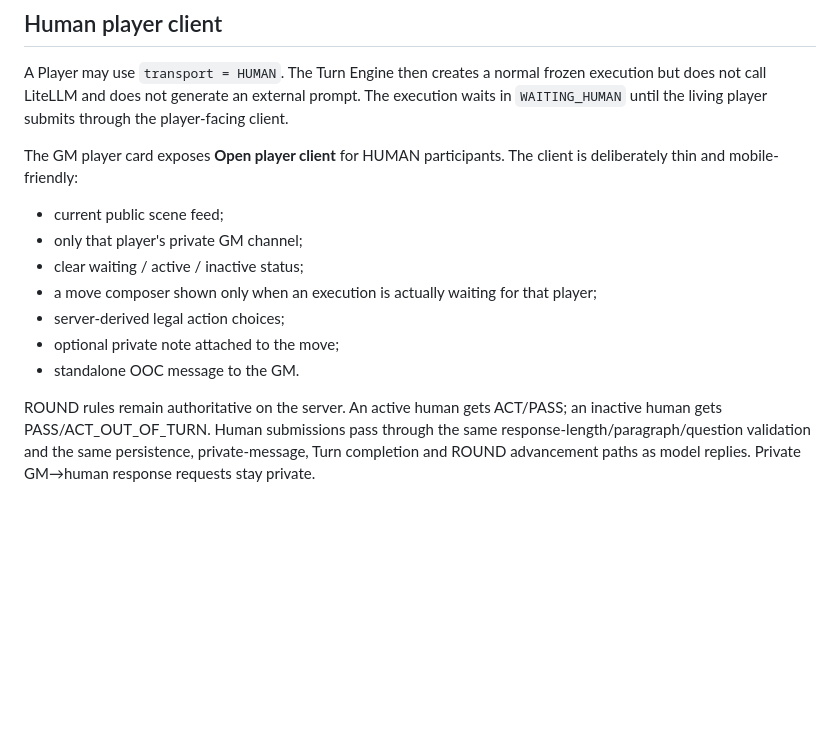
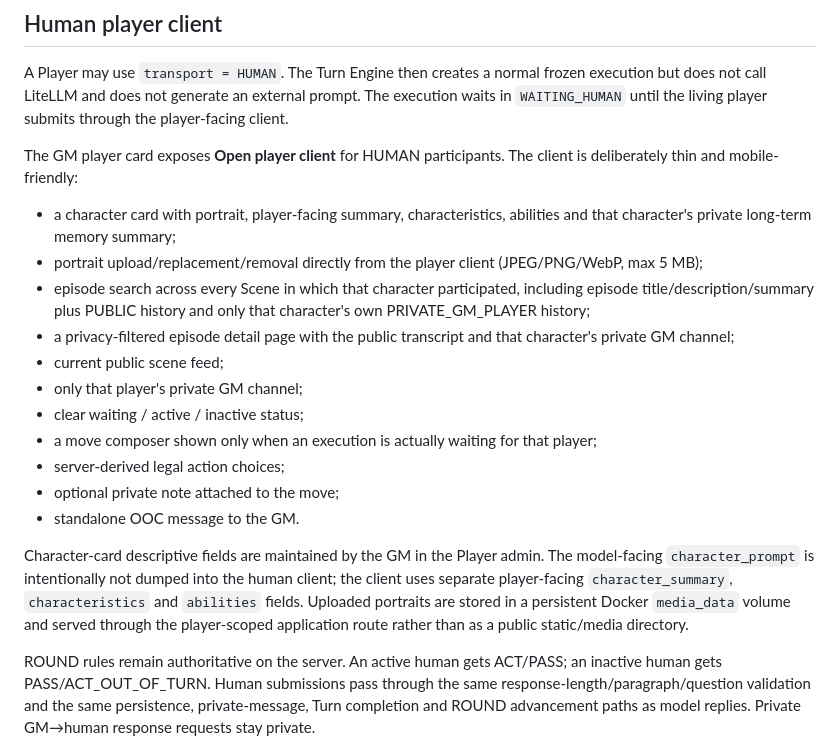
Before and after one commit to rakatanui/rpgllm, a Markdown page: README.md, the part around the change. Rendered like a GitHub page; blank space fills up the shorter version.

Commit message:
docs: describe character card, portrait storage and episode search

```diff
--- a/README.md
+++ b/README.md
@@ -340,6 +340,15 @@ through the player-facing client.
 The GM player card exposes **Open player client** for HUMAN participants. The
 client is deliberately thin and mobile-friendly:
 
+- a character card with portrait, player-facing summary, characteristics,
+  abilities and that character's private long-term memory summary;
+- portrait upload/replacement/removal directly from the player client
+  (JPEG/PNG/WebP, max 5 MB);
+- episode search across every Scene in which that character participated,
+  including episode title/description/summary plus PUBLIC history and only that
+  character's own PRIVATE_GM_PLAYER history;
+- a privacy-filtered episode detail page with the public transcript and that
+  character's private GM channel;
 - current public scene feed;
 - only that player's private GM channel;
 - clear waiting / active / inactive status;
@@ -348,6 +357,13 @@ client is deliberately thin and mobile-friendly:
 - server-derived legal action choices;
 - optional private note attached to the move;
 - standalone OOC message to the GM.
+
+Character-card descriptive fields are maintained by the GM in the Player admin.
+The model-facing `character_prompt` is intentionally not dumped into the human
+client; the client uses separate player-facing `character_summary`,
+`characteristics` and `abilities` fields. Uploaded portraits are stored in a
+persistent Docker `media_data` volume and served through the player-scoped
+application route rather than as a public static/media directory.
 
 ROUND rules remain authoritative on the server. An active human gets ACT/PASS;
 an inactive human gets PASS/ACT_OUT_OF_TURN. Human submissions pass through the
```
